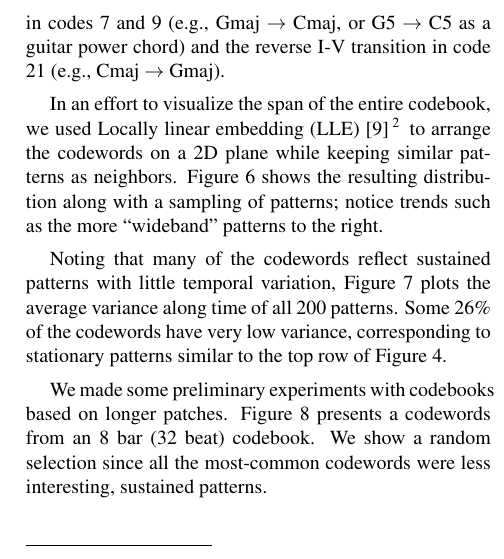
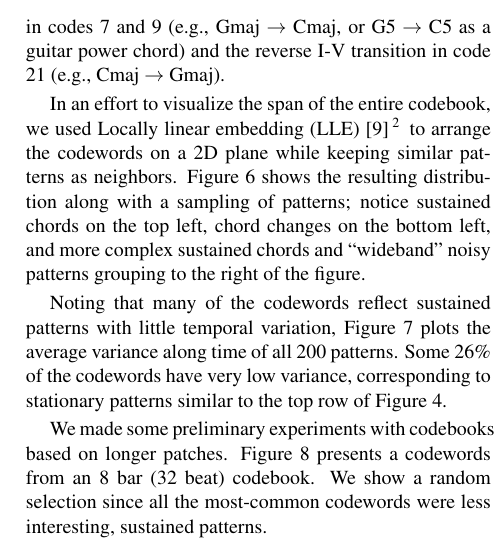
Before and after one commit to tbertinmahieux/BostonHackDay, a LaTeX paper (Paper/Paper.tex): part of one column of page 4 of 6, cut so that both start at the same text. Compiled offline with pdfLaTeX.

Commit message:
ron comment on LLE added back

```diff
--- a/Paper/Paper.tex
+++ b/Paper/Paper.tex
@@ -517,8 +517,15 @@ Locally linear embedding (LLE) \cite{Roweis2000}\footnote{implementation:
   \url{http://www.astro.washington.edu/users/vanderplas/coding/LLE/}}
 to arrange the codewords on a 2D plane while keeping similar
 patterns as neighbors.  Figure \ref{fig:lle} shows the resulting
-distribution along with a sampling of patterns; notice trends such as the
-more ``wideband'' patterns to the right.
+distribution along with a sampling of patterns; notice
+% ron's text instead of Dan
+sustained
+chords on the top left, chord changes on the bottom left, and more
+complex sustained chords and ``wideband'' noisy patterns grouping to
+the right of the figure.
+
+%trends such as the
+%more ``wideband'' patterns to the right.
 
 %Another interesting visualization uses LLE\footnote{implementation:
 %  \url{http://www.astro.washington.edu/users/vanderplas/coding/LLE/}}
```
